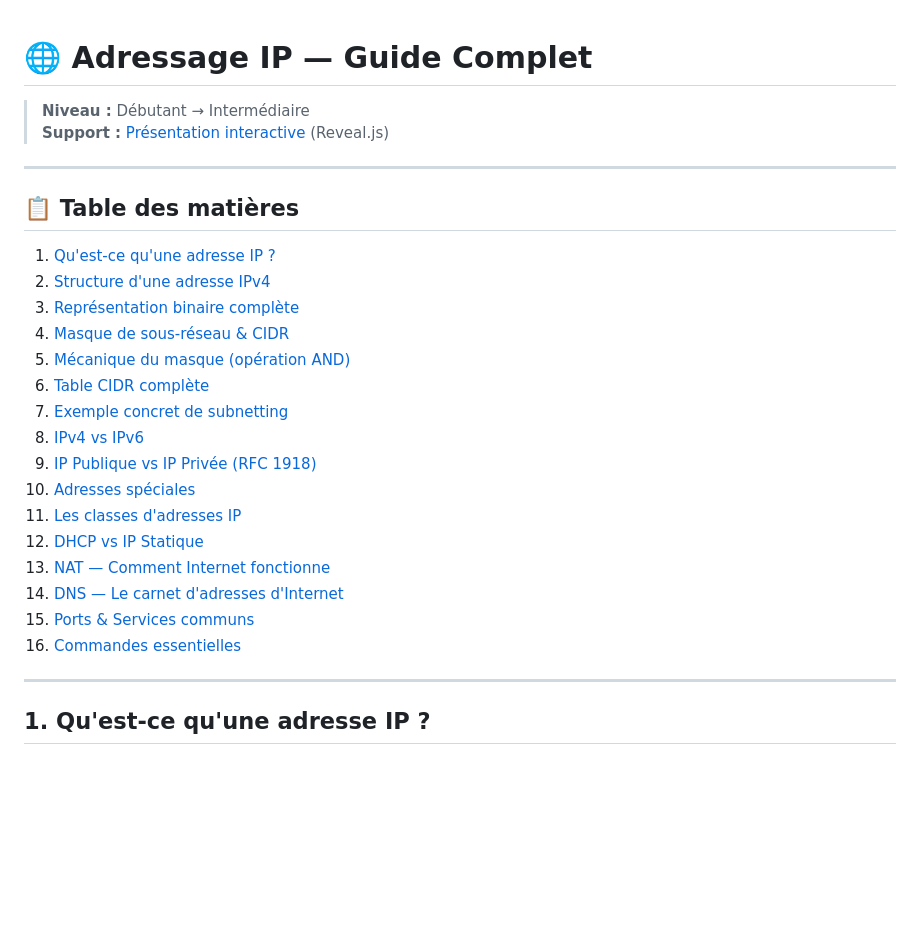
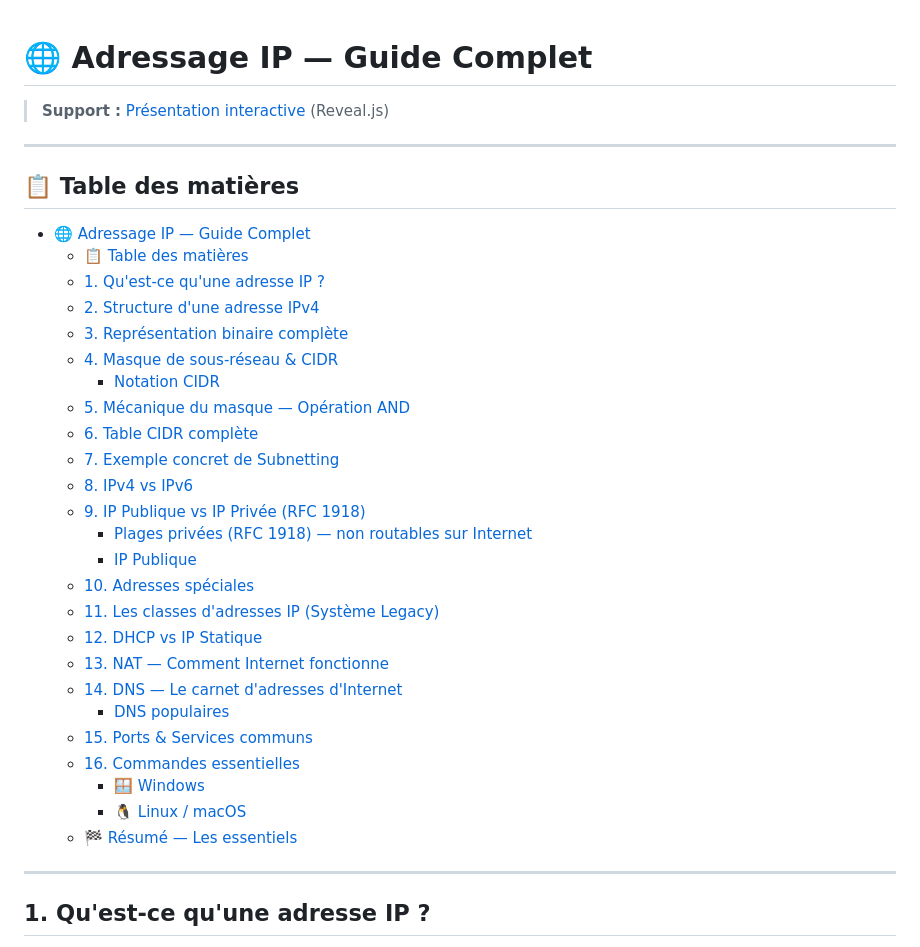
Before and after one commit to BENYEKHLEF-Anouar/Reseaux-et-Deploiement-Web, a Markdown page: Adressage-IP/README.md, the part around the change. Drawn GitHub-style; blank space fills up the shorter version.

Commit message:
docs: enhance README table of contents for better navigation

```diff
--- a/Adressage-IP/README.md
+++ b/Adressage-IP/README.md
@@ -1,28 +1,36 @@
 # 🌐 Adressage IP — Guide Complet
 
-> **Niveau :** Débutant → Intermédiaire
 > **Support :** [Présentation interactive](./presentation/index.html) (Reveal.js)
 
 ---
 
 ## 📋 Table des matières
 
-1. [Qu'est-ce qu'une adresse IP ?](#1-quest-ce-quune-adresse-ip-)
-2. [Structure d'une adresse IPv4](#2-structure-dune-adresse-ipv4)
-3. [Représentation binaire complète](#3-représentation-binaire-complète)
-4. [Masque de sous-réseau & CIDR](#4-masque-de-sous-réseau--cidr)
-5. [Mécanique du masque (opération AND)](#5-mécanique-du-masque--opération-and)
-6. [Table CIDR complète](#6-table-cidr-complète)
-7. [Exemple concret de subnetting](#7-exemple-concret-de-subnetting)
-8. [IPv4 vs IPv6](#8-ipv4-vs-ipv6)
-9. [IP Publique vs IP Privée (RFC 1918)](#9-ip-publique-vs-ip-privée-rfc-1918)
-10. [Adresses spéciales](#10-adresses-spéciales)
-11. [Les classes d'adresses IP](#11-les-classes-dadresses-ip-système-legacy)
-12. [DHCP vs IP Statique](#12-dhcp-vs-ip-statique)
-13. [NAT — Comment Internet fonctionne](#13-nat--comment-internet-fonctionne)
-14. [DNS — Le carnet d'adresses d'Internet](#14-dns--le-carnet-dadresses-dinternet)
-15. [Ports & Services communs](#15-ports--services-communs)
-16. [Commandes essentielles](#16-commandes-essentielles)
+- [🌐 Adressage IP — Guide Complet](#-adressage-ip--guide-complet)
+  - [📋 Table des matières](#-table-des-matières)
+  - [1. Qu'est-ce qu'une adresse IP ?](#1-quest-ce-quune-adresse-ip-)
+  - [2. Structure d'une adresse IPv4](#2-structure-dune-adresse-ipv4)
+  - [3. Représentation binaire complète](#3-représentation-binaire-complète)
+  - [4. Masque de sous-réseau \& CIDR](#4-masque-de-sous-réseau--cidr)
+    - [Notation CIDR](#notation-cidr)
+  - [5. Mécanique du masque — Opération AND](#5-mécanique-du-masque--opération-and)
+  - [6. Table CIDR complète](#6-table-cidr-complète)
+  - [7. Exemple concret de Subnetting](#7-exemple-concret-de-subnetting)
+  - [8. IPv4 vs IPv6](#8-ipv4-vs-ipv6)
+  - [9. IP Publique vs IP Privée (RFC 1918)](#9-ip-publique-vs-ip-privée-rfc-1918)
+    - [Plages privées (RFC 1918) — non routables sur Internet](#plages-privées-rfc-1918--non-routables-sur-internet)
+    - [IP Publique](#ip-publique)
+  - [10. Adresses spéciales](#10-adresses-spéciales)
+  - [11. Les classes d'adresses IP (Système Legacy)](#11-les-classes-dadresses-ip-système-legacy)
+  - [12. DHCP vs IP Statique](#12-dhcp-vs-ip-statique)
+  - [13. NAT — Comment Internet fonctionne](#13-nat--comment-internet-fonctionne)
+  - [14. DNS — Le carnet d'adresses d'Internet](#14-dns--le-carnet-dadresses-dinternet)
+    - [DNS populaires](#dns-populaires)
+  - [15. Ports \& Services communs](#15-ports--services-communs)
+  - [16. Commandes essentielles](#16-commandes-essentielles)
+    - [🪟 Windows](#-windows)
+    - [🐧 Linux / macOS](#-linux--macos)
+  - [🏁 Résumé — Les essentiels](#-résumé--les-essentiels)
 
 ---
 
```
